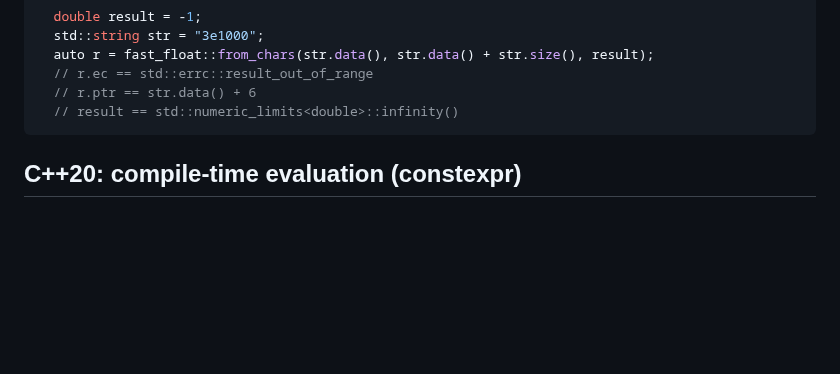
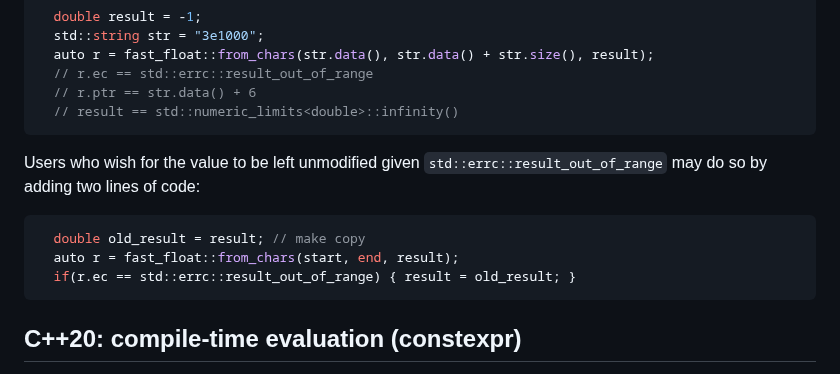
Before and after one commit to fastfloat/fast_float, a Markdown page: README.md, the part around the change. Drawn GitHub-style; blank space fills up the shorter version.

````diff
--- a/README.md
+++ b/README.md
@@ -179,6 +179,15 @@ Hence, we have the following examples:
   // r.ptr == str.data() + 6
   // result == std::numeric_limits<double>::infinity()
 ```
+
+Users who wish for the value to be left unmodified given `std::errc::result_out_of_range` may do so by adding two lines of code:
+
+```cpp
+  double old_result = result; // make copy
+  auto r = fast_float::from_chars(start, end, result);
+  if(r.ec == std::errc::result_out_of_range) { result = old_result; }
+```
+
 
 ## C++20: compile-time evaluation (constexpr)
 
````
